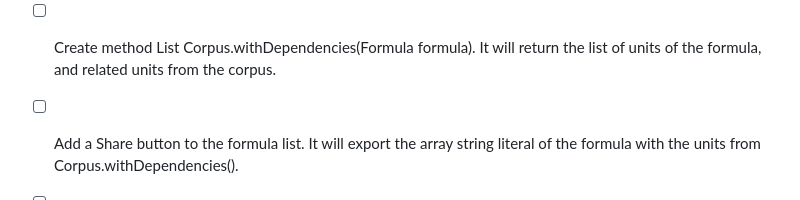
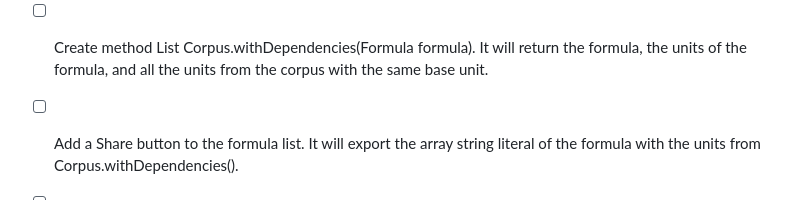
Before and after one commit to alvarogonzalezsotillo/d4rt_formulas, a Markdown page: TODO.md, the part around the change. GitHub-like rendering.

Commit message:
typo y todo

```diff
--- a/TODO.md
+++ b/TODO.md
@@ -28,6 +28,6 @@
   - [X] If the database is empty, sugest to use a default corpus
   - [X] If the user choose to use the default corpus, populate de database with the default corpus (load defaultcorpus, and then use toStringLiteral). If not, start with an empty list of formulas.
   - [X] From now on, the corpus will be loaded from database instead of assets
-- [ ] Create method List<UnitSpec> Corpus.withDependencies(Formula formula). It will return the list of units of the formula, and related units from the corpus.
+- [ ] Create method List<FormulaElement> Corpus.withDependencies(Formula formula). It will return the formula, the units of the formula, and all the units from the corpus with the same base unit.
 - [ ] Add a Share button to the formula list. It will export the array string literal of the formula with the units from Corpus.withDependencies().
 - [ ] Replace flutter-markdown with flutter-markdown-plus
```
